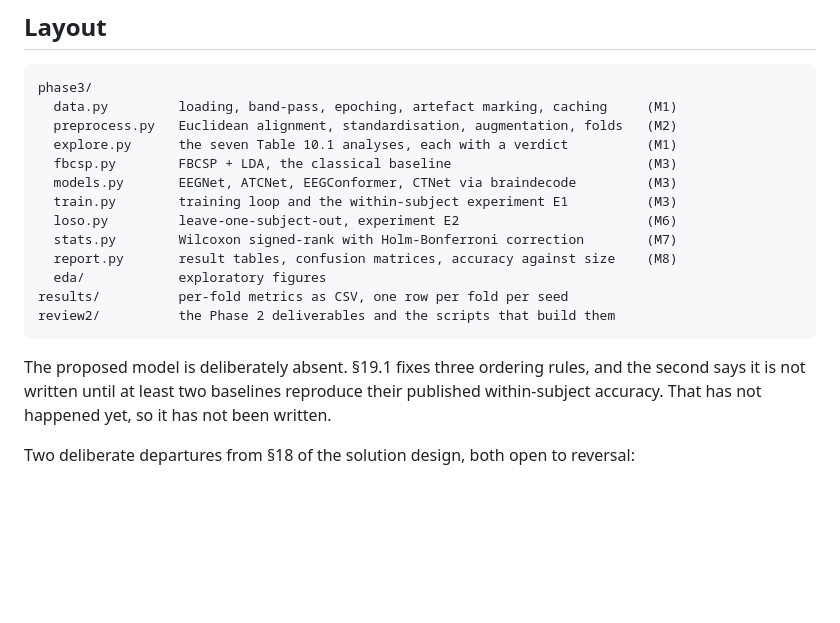
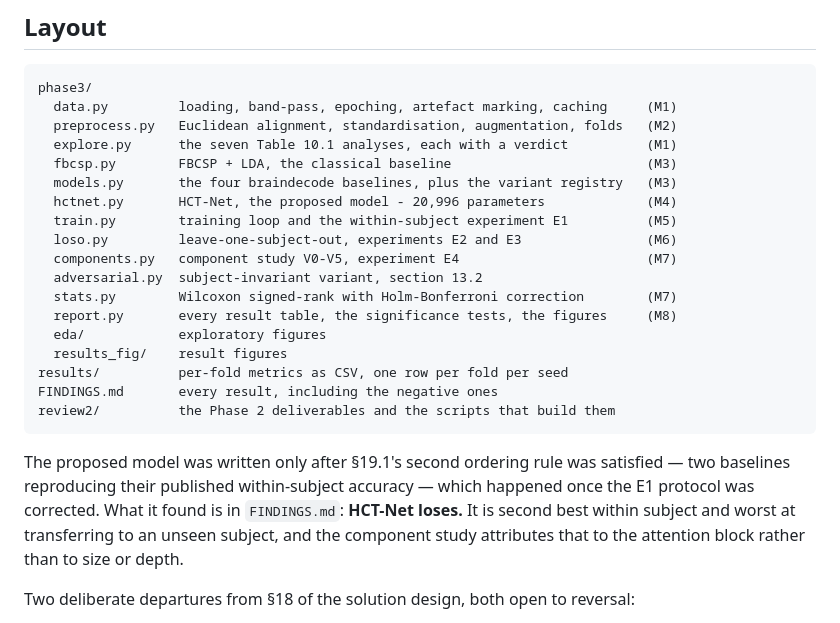
Before and after one commit to sathvikparangi907-web/neural-decoder-eeg-motor-imagery, a Markdown page: README.md, the part around the change. Rendered like a GitHub page; blank space fills up the shorter version.

Commit message:
README: current layout, and the proposed model's outcome
Co-Authored-By: Claude Opus 5 <noreply@anthropic.com>

````diff
--- a/README.md
+++ b/README.md
@@ -83,19 +83,26 @@ phase3/
   preprocess.py   Euclidean alignment, standardisation, augmentation, folds   (M2)
   explore.py      the seven Table 10.1 analyses, each with a verdict          (M1)
   fbcsp.py        FBCSP + LDA, the classical baseline                         (M3)
-  models.py       EEGNet, ATCNet, EEGConformer, CTNet via braindecode         (M3)
-  train.py        training loop and the within-subject experiment E1          (M3)
-  loso.py         leave-one-subject-out, experiment E2                        (M6)
+  models.py       the four braindecode baselines, plus the variant registry   (M3)
+  hctnet.py       HCT-Net, the proposed model - 20,996 parameters             (M4)
+  train.py        training loop and the within-subject experiment E1          (M5)
+  loso.py         leave-one-subject-out, experiments E2 and E3                (M6)
+  components.py   component study V0-V5, experiment E4                        (M7)
+  adversarial.py  subject-invariant variant, section 13.2
   stats.py        Wilcoxon signed-rank with Holm-Bonferroni correction        (M7)
-  report.py       result tables, confusion matrices, accuracy against size    (M8)
+  report.py       every result table, the significance tests, the figures     (M8)
   eda/            exploratory figures
+  results_fig/    result figures
 results/          per-fold metrics as CSV, one row per fold per seed
+FINDINGS.md       every result, including the negative ones
 review2/          the Phase 2 deliverables and the scripts that build them
 ```
 
-The proposed model is deliberately absent. §19.1 fixes three ordering rules, and the second
-says it is not written until at least two baselines reproduce their published within-subject
-accuracy. That has not happened yet, so it has not been written.
+The proposed model was written only after §19.1's second ordering rule was satisfied — two
+baselines reproducing their published within-subject accuracy — which happened once the E1
+protocol was corrected. What it found is in `FINDINGS.md`: **HCT-Net loses.** It is second
+best within subject and worst at transferring to an unseen subject, and the component study
+attributes that to the attention block rather than to size or depth.
 
 Two deliberate departures from §18 of the solution design, both open to reversal:
 
````
